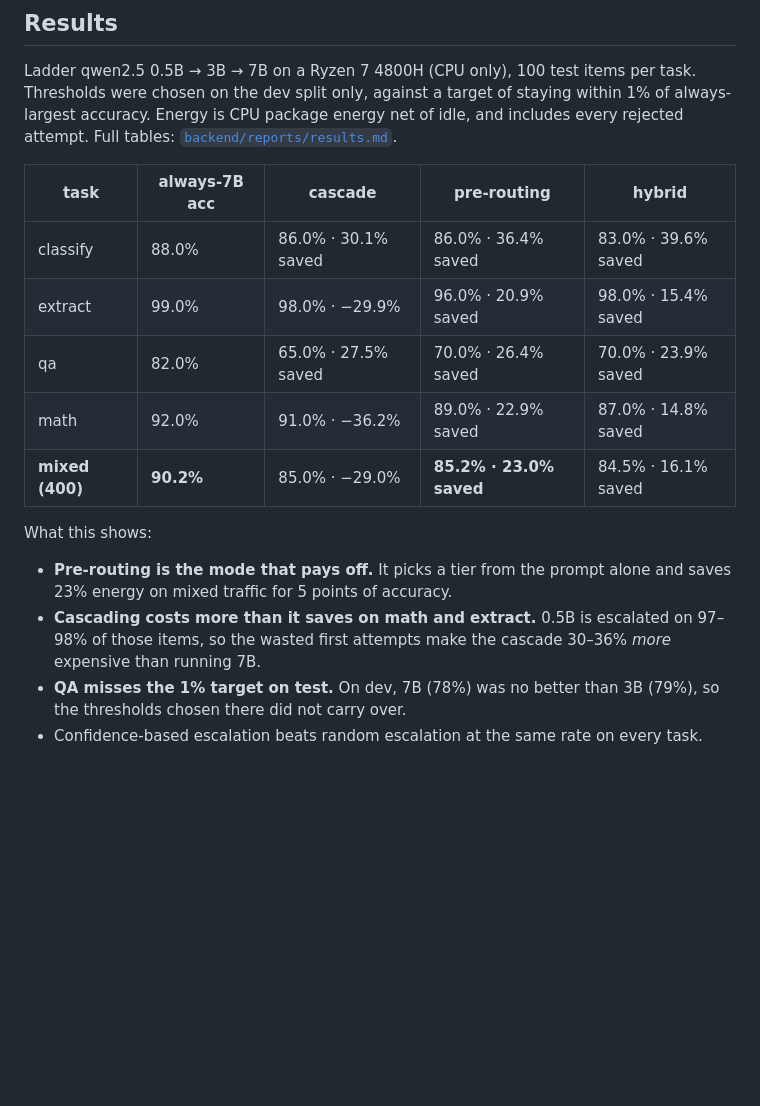
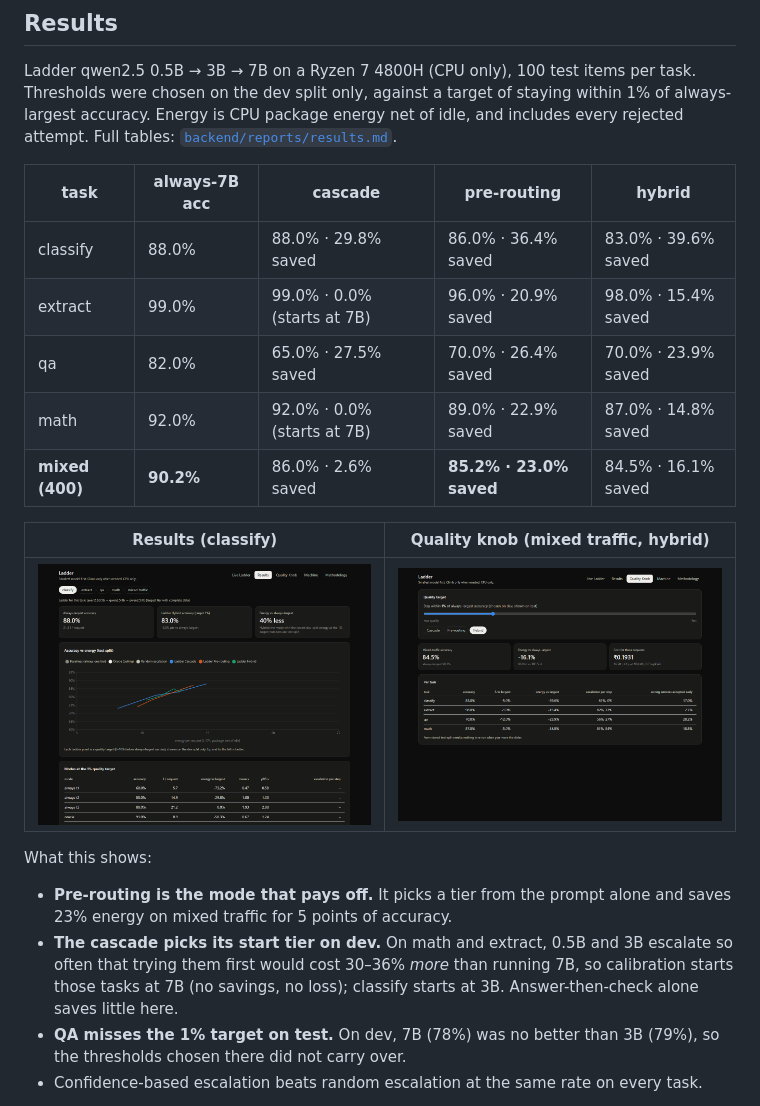
Before and after one commit to pranav2885/ladder, a Markdown page: README.md, the part around the change. GitHub-like rendering; pictures changed too: docs/quality-knob.png (added), docs/results.png (added); blank space fills up the shorter version.

```diff
--- a/README.md
+++ b/README.md
@@ -15,18 +15,23 @@ Energy is CPU package energy net of idle, and includes every rejected attempt. F
 
 | task | always-7B acc | cascade | pre-routing | hybrid |
 |---|---|---|---|---|
-| classify | 88.0% | 86.0% · 30.1% saved | 86.0% · 36.4% saved | 83.0% · 39.6% saved |
-| extract | 99.0% | 98.0% · −29.9% | 96.0% · 20.9% saved | 98.0% · 15.4% saved |
+| classify | 88.0% | 88.0% · 29.8% saved | 86.0% · 36.4% saved | 83.0% · 39.6% saved |
+| extract | 99.0% | 99.0% · 0.0% (starts at 7B) | 96.0% · 20.9% saved | 98.0% · 15.4% saved |
 | qa | 82.0% | 65.0% · 27.5% saved | 70.0% · 26.4% saved | 70.0% · 23.9% saved |
-| math | 92.0% | 91.0% · −36.2% | 89.0% · 22.9% saved | 87.0% · 14.8% saved |
-| **mixed (400)** | **90.2%** | 85.0% · −29.0% | **85.2% · 23.0% saved** | 84.5% · 16.1% saved |
+| math | 92.0% | 92.0% · 0.0% (starts at 7B) | 89.0% · 22.9% saved | 87.0% · 14.8% saved |
+| **mixed (400)** | **90.2%** | 86.0% · 2.6% saved | **85.2% · 23.0% saved** | 84.5% · 16.1% saved |
+
+| Results (classify) | Quality knob (mixed traffic, hybrid) |
+|---|---|
+| ![Results page](docs/results.png) | ![Quality knob page](docs/quality-knob.png) |
 
 What this shows:
 
 - **Pre-routing is the mode that pays off.** It picks a tier from the prompt alone and saves 23% energy
   on mixed traffic for 5 points of accuracy.
-- **Cascading costs more than it saves on math and extract.** 0.5B is escalated on 97–98% of those
-  items, so the wasted first attempts make the cascade 30–36% *more* expensive than running 7B.
+- **The cascade picks its start tier on dev.** On math and extract, 0.5B and 3B escalate so often
+  that trying them first would cost 30–36% *more* than running 7B, so calibration starts those tasks
+  at 7B (no savings, no loss); classify starts at 3B. Answer-then-check alone saves little here.
 - **QA misses the 1% target on test.** On dev, 7B (78%) was no better than 3B (79%), so the
   thresholds chosen there did not carry over.
 - Confidence-based escalation beats random escalation at the same rate on every task.
```
Also changed, not shown: backend/reports/results.md (+8 -8 lines), 16 other files.
